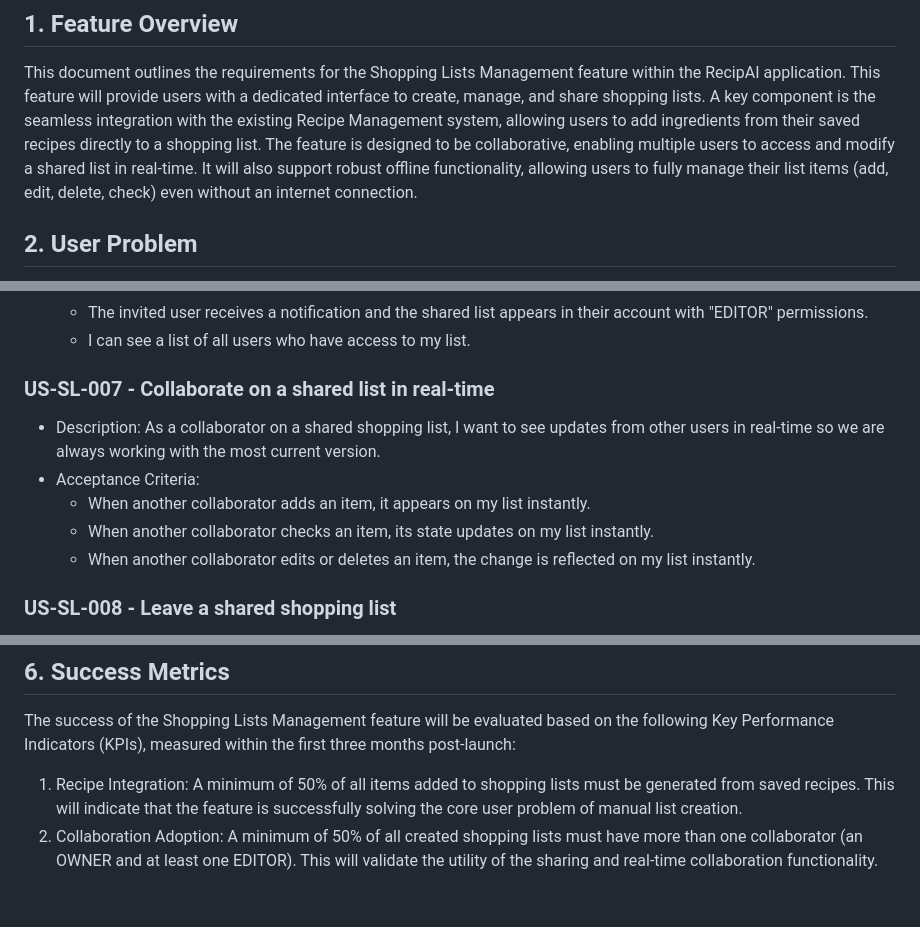
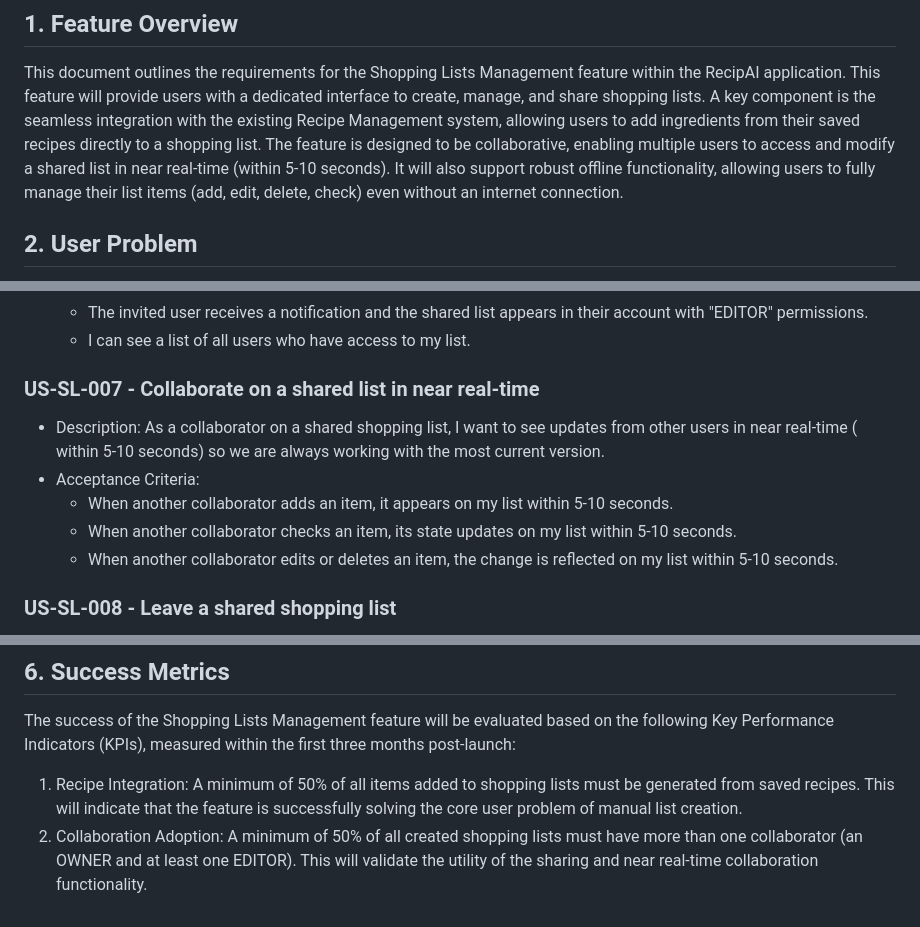
Before and after one commit to dawids21/RecipAI, a Markdown page: docs/shopping-lists/shopping-lists-prd.md, 3 parts joined by grey strips. Drawn GitHub-style.

Commit message:
docs: update real-time requirement for shopping lists feature

```diff
--- a/docs/shopping-lists/shopping-lists-prd.md
+++ b/docs/shopping-lists/shopping-lists-prd.md
@@ -6,7 +6,8 @@ This document outlines the requirements for the Shopping Lists Management featur
 feature will provide users with a dedicated interface to create, manage, and share shopping lists. A key component is
 the seamless integration with the existing Recipe Management system, allowing users to add ingredients from their saved
 recipes directly to a shopping list. The feature is designed to be collaborative, enabling multiple users to access and
-modify a shared list in real-time. It will also support robust offline functionality, allowing users to fully manage
+modify a shared list in near real-time (within 5-10 seconds). It will also support robust offline functionality,
+allowing users to fully manage
 their list items (add, edit, delete, check) even without an internet connection.
 
 ## 2. User Problem
@@ -133,14 +134,15 @@ shopping list solution.
     - The invited user receives a notification and the shared list appears in their account with "EDITOR" permissions.
     - I can see a list of all users who have access to my list.
 
-### US-SL-007 - Collaborate on a shared list in real-time
+### US-SL-007 - Collaborate on a shared list in near real-time
 
-- Description: As a collaborator on a shared shopping list, I want to see updates from other users in real-time so we
+- Description: As a collaborator on a shared shopping list, I want to see updates from other users in near real-time (
+  within 5-10 seconds) so we
   are always working with the most current version.
 - Acceptance Criteria:
-    - When another collaborator adds an item, it appears on my list instantly.
-    - When another collaborator checks an item, its state updates on my list instantly.
-    - When another collaborator edits or deletes an item, the change is reflected on my list instantly.
+    - When another collaborator adds an item, it appears on my list within 5-10 seconds.
+    - When another collaborator checks an item, its state updates on my list within 5-10 seconds.
+    - When another collaborator edits or deletes an item, the change is reflected on my list within 5-10 seconds.
 
 ### US-SL-008 - Leave a shared shopping list
 
@@ -201,4 +203,5 @@ Indicators (KPIs), measured within the first three months post-launch:
 1. Recipe Integration: A minimum of 50% of all items added to shopping lists must be generated from saved recipes. This
    will indicate that the feature is successfully solving the core user problem of manual list creation.
 2. Collaboration Adoption: A minimum of 50% of all created shopping lists must have more than one collaborator (an OWNER
-   and at least one EDITOR). This will validate the utility of the sharing and real-time collaboration functionality.
+   and at least one EDITOR). This will validate the utility of the sharing and near real-time collaboration
+   functionality.
```
Also changed, not shown: other parts of docs/shopping-lists/shopping-lists-prd.md (+2 -2 lines).
